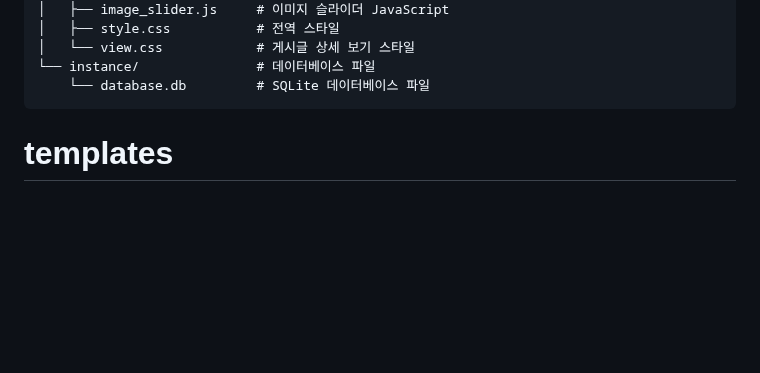
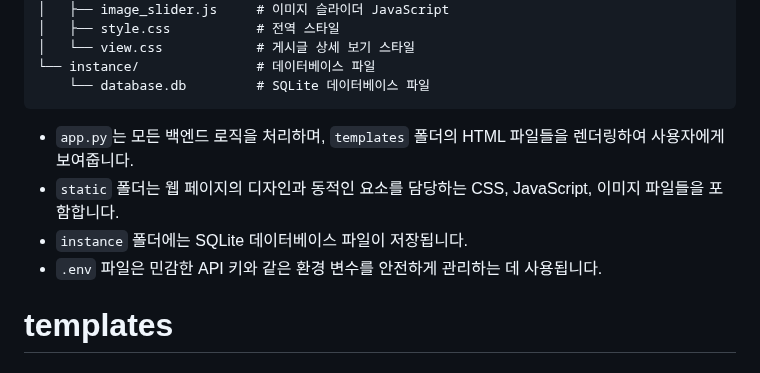
Before and after one commit to impactice/Web_Presentation, a Markdown page: README.md, the part around the change. GitHub-like rendering; blank space fills up the shorter version.

````diff
--- a/README.md
+++ b/README.md
@@ -47,6 +47,10 @@ myweb/
 └── instance/               # 데이터베이스 파일
     └── database.db         # SQLite 데이터베이스 파일
 ```
+- `app.py`는 모든 백엔드 로직을 처리하며, `templates` 폴더의 HTML 파일들을 렌더링하여 사용자에게 보여줍니다.
+- `static` 폴더는 웹 페이지의 디자인과 동적인 요소를 담당하는 CSS, JavaScript, 이미지 파일들을 포함합니다.
+- `instance` 폴더에는 SQLite 데이터베이스 파일이 저장됩니다.
+- `.env` 파일은 민감한 API 키와 같은 환경 변수를 안전하게 관리하는 데 사용됩니다.
 
 # templates
 ### board.html
````
